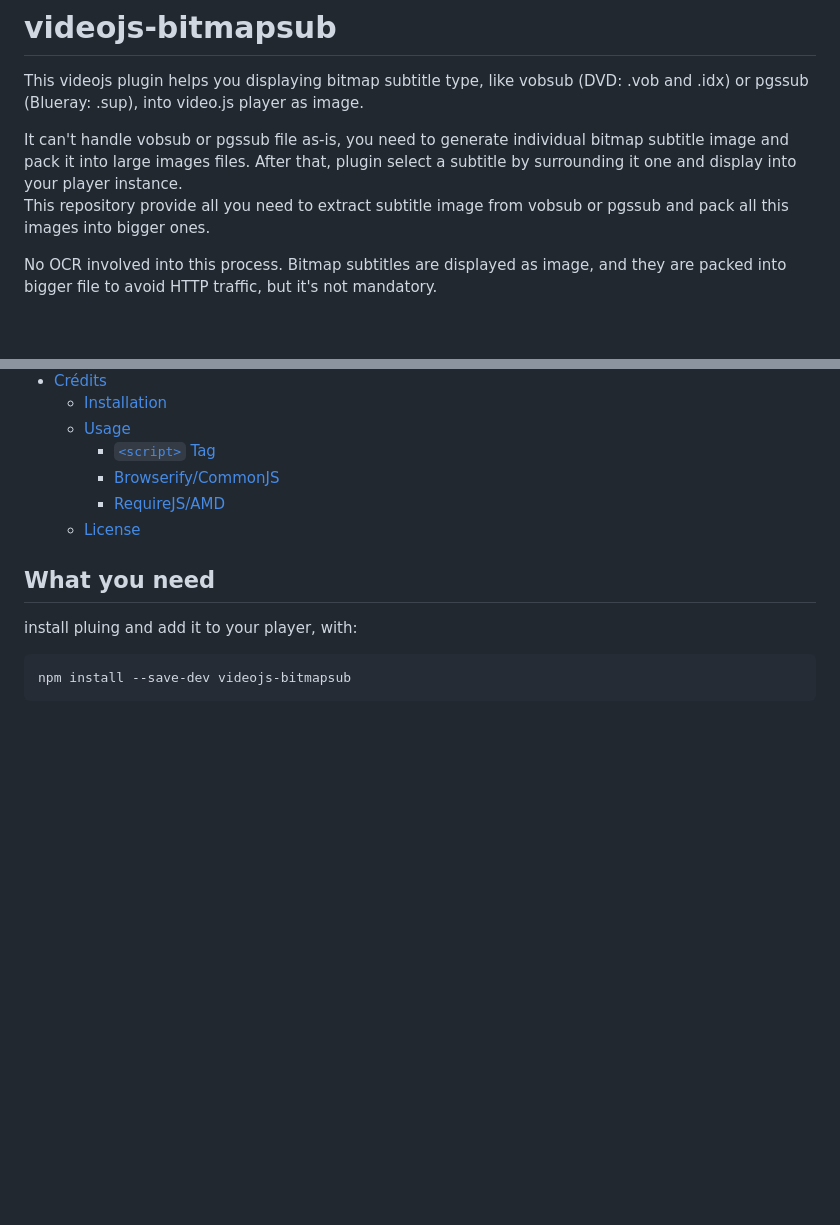
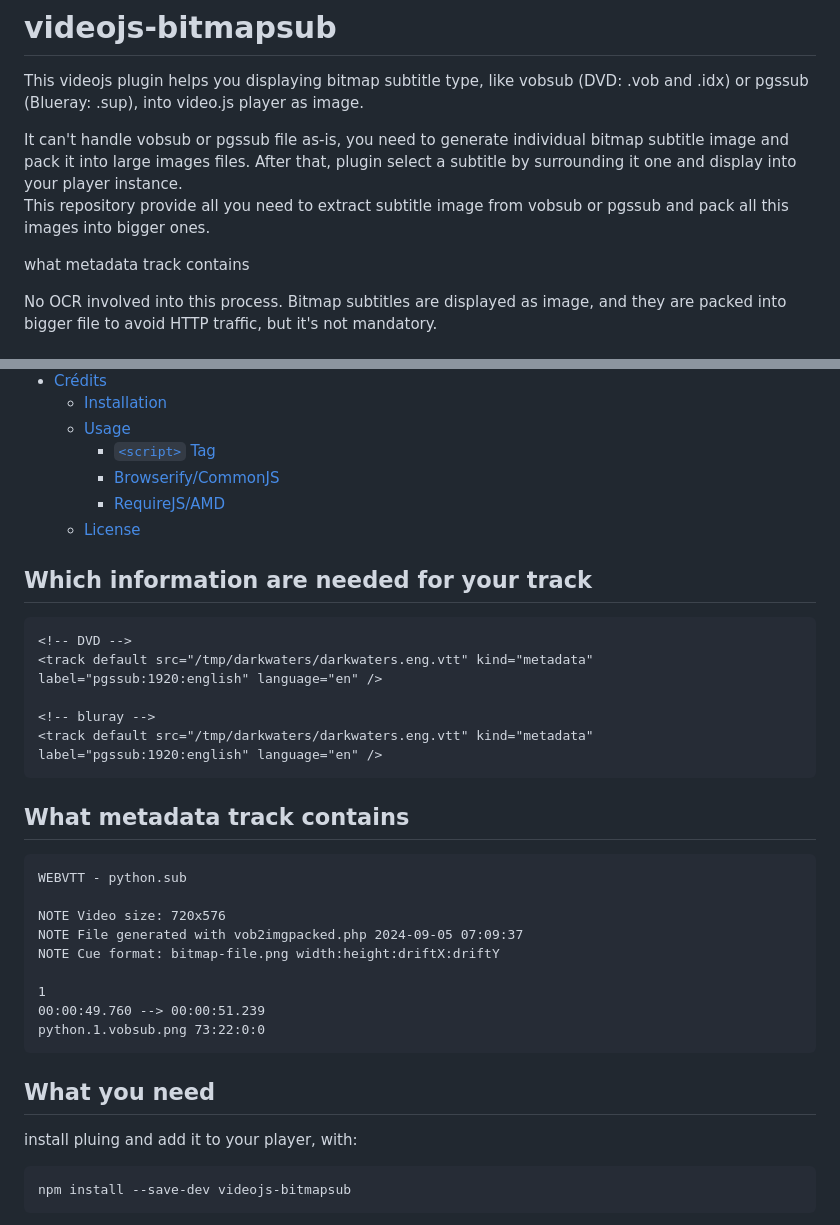
Before and after one commit to goatscrub/videojs-bitmapsub, a Markdown page: README.md, 2 parts joined by grey strips. Rendered like a GitHub page; blank space fills up the shorter version.

Commit message:
[doc][wip]

````diff
--- a/README.md
+++ b/README.md
@@ -4,6 +4,8 @@ This videojs plugin helps you displaying bitmap subtitle type, like vobsub (DVD:
 
 It can't handle vobsub or pgssub file as-is, you need to generate individual bitmap subtitle image and pack it into large images files. After that, plugin select a subtitle by surrounding it one and display into your player instance.
 This repository provide all you need to extract subtitle image from vobsub or pgssub and pack all this images into bigger ones.
+
+what metadata track contains
 
 No OCR involved into this process. Bitmap subtitles are displayed as image, and they are packed into bigger file to avoid HTTP traffic, but it's not mandatory.
 ## Table of Contents
@@ -26,6 +28,27 @@ No OCR involved into this process. Bitmap subtitles are displayed as image, and
 
 <!-- END doctoc generated TOC please keep comment here to allow auto update -->
 
+## Which information are needed for your track
+```
+<!-- DVD -->
+<track default src="/tmp/darkwaters/darkwaters.eng.vtt" kind="metadata" label="pgssub:1920:english" language="en" />
+
+<!-- bluray -->
+<track default src="/tmp/darkwaters/darkwaters.eng.vtt" kind="metadata" label="pgssub:1920:english" language="en" />
+```
+
+## What metadata track contains
+```
+WEBVTT - python.sub
+
+NOTE Video size: 720x576
+NOTE File generated with vob2imgpacked.php 2024-09-05 07:09:37
+NOTE Cue format: bitmap-file.png width:height:driftX:driftY
+
+1
+00:00:49.760 --> 00:00:51.239
+python.1.vobsub.png 73:22:0:0
+```
 ## What you need
 
 install pluing and add it to your player, with:
````
